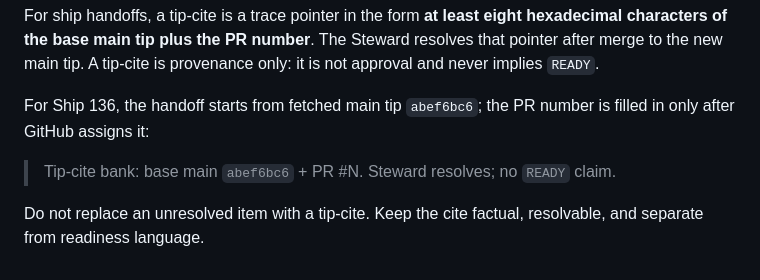
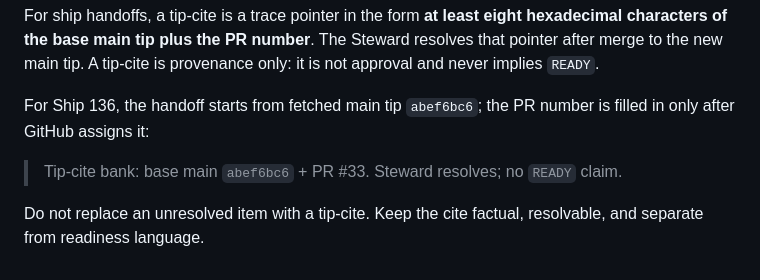
Before and after one commit to T-Py-T/SwarmSpindle, a Markdown page: docs/OPEN_PROBLEMS.md, the part around the change. Drawn GitHub-style.

Commit message:
docs: resolve Ship 136 tip cite

```diff
--- a/docs/OPEN_PROBLEMS.md
+++ b/docs/OPEN_PROBLEMS.md
@@ -55,6 +55,6 @@ For ship handoffs, a tip-cite is a trace pointer in the form **at least eight he
 
 For Ship 136, the handoff starts from fetched main tip `abef6bc6`; the PR number is filled in only after GitHub assigns it:
 
-> Tip-cite bank: base main `abef6bc6` + PR #N. Steward resolves; no `READY` claim.
+> Tip-cite bank: base main `abef6bc6` + PR #33. Steward resolves; no `READY` claim.
 
 Do not replace an unresolved item with a tip-cite. Keep the cite factual, resolvable, and separate from readiness language.
```
